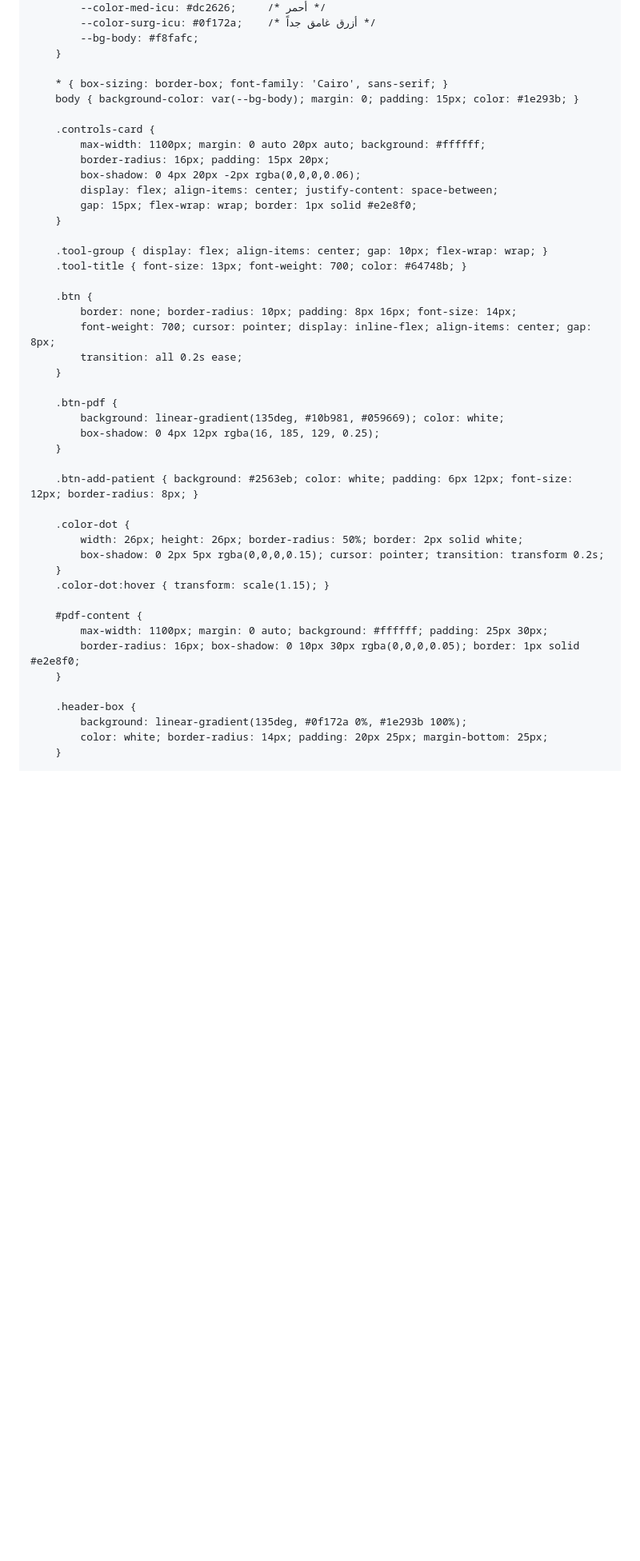
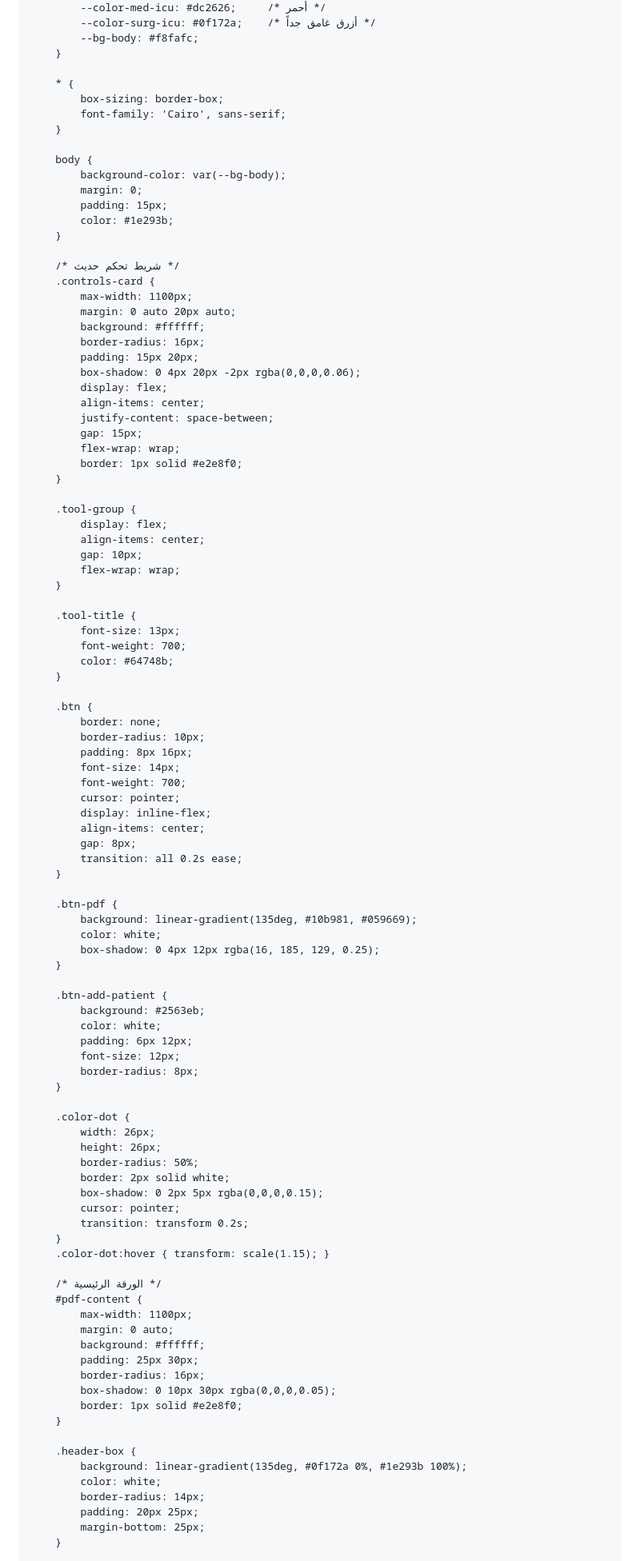
Before and after one commit to Mohammedjhm96/Patients-handover-map, a Markdown page: README.md, the part around one of its changes. Shown at 80% size. Drawn GitHub-style; blank space fills up the shorter version.

```diff
--- a/README.md
+++ b/README.md
@@ -19,47 +20,102 @@
             --bg-body: #f8fafc;
         }
 
-        * { box-sizing: border-box; font-family: 'Cairo', sans-serif; }
-        body { background-color: var(--bg-body); margin: 0; padding: 15px; color: #1e293b; }
-
-        .controls-card {
-            max-width: 1100px; margin: 0 auto 20px auto; background: #ffffff;
-            border-radius: 16px; padding: 15px 20px;
-            box-shadow: 0 4px 20px -2px rgba(0,0,0,0.06);
-            display: flex; align-items: center; justify-content: space-between;
-            gap: 15px; flex-wrap: wrap; border: 1px solid #e2e8f0;
+        * {
+            box-sizing: border-box;
+            font-family: 'Cairo', sans-serif;
         }
 
-        .tool-group { display: flex; align-items: center; gap: 10px; flex-wrap: wrap; }
-        .tool-title { font-size: 13px; font-weight: 700; color: #64748b; }
+        body {
+            background-color: var(--bg-body);
+            margin: 0;
+            padding: 15px;
+            color: #1e293b;
+        }
+
+        /* شريط تحكم حديث */
+        .controls-card {
+            max-width: 1100px;
+            margin: 0 auto 20px auto;
+            background: #ffffff;
+            border-radius: 16px;
+            padding: 15px 20px;
+            box-shadow: 0 4px 20px -2px rgba(0,0,0,0.06);
+            display: flex;
+            align-items: center;
+            justify-content: space-between;
+            gap: 15px;
+            flex-wrap: wrap;
+            border: 1px solid #e2e8f0;
+        }
+
+        .tool-group {
+            display: flex;
+            align-items: center;
+            gap: 10px;
+            flex-wrap: wrap;
+        }
+
+        .tool-title {
+            font-size: 13px;
+            font-weight: 700;
+            color: #64748b;
+        }
 
         .btn {
-            border: none; border-radius: 10px; padding: 8px 16px; font-size: 14px;
-            font-weight: 700; cursor: pointer; display: inline-flex; align-items: center; gap: 8px;
+            border: none;
+            border-radius: 10px;
+            padding: 8px 16px;
+            font-size: 14px;
+            font-weight: 700;
+            cursor: pointer;
+            display: inline-flex;
+            align-items: center;
+            gap: 8px;
             transition: all 0.2s ease;
         }
 
         .btn-pdf {
-            background: linear-gradient(135deg, #10b981, #059669); color: white;
+            background: linear-gradient(135deg, #10b981, #059669);
+            color: white;
             box-shadow: 0 4px 12px rgba(16, 185, 129, 0.25);
         }
 
-        .btn-add-patient { background: #2563eb; color: white; padding: 6px 12px; font-size: 12px; border-radius: 8px; }
+        .btn-add-patient {
+            background: #2563eb;
+            color: white;
+            padding: 6px 12px;
+            font-size: 12px;
+            border-radius: 8px;
+        }
 
         .color-dot {
-            width: 26px; height: 26px; border-radius: 50%; border: 2px solid white;
-            box-shadow: 0 2px 5px rgba(0,0,0,0.15); cursor: pointer; transition: transform 0.2s;
+            width: 26px;
+            height: 26px;
+            border-radius: 50%;
+            border: 2px solid white;
+            box-shadow: 0 2px 5px rgba(0,0,0,0.15);
+            cursor: pointer;
+            transition: transform 0.2s;
         }
         .color-dot:hover { transform: scale(1.15); }
 
+        /* الورقة الرئيسية */
         #pdf-content {
-            max-width: 1100px; margin: 0 auto; background: #ffffff; padding: 25px 30px;
-            border-radius: 16px; box-shadow: 0 10px 30px rgba(0,0,0,0.05); border: 1px solid #e2e8f0;
+            max-width: 1100px;
+            margin: 0 auto;
+            background: #ffffff;
+            padding: 25px 30px;
+            border-radius: 16px;
+            box-shadow: 0 10px 30px rgba(0,0,0,0.05);
+            border: 1px solid #e2e8f0;
         }
 
         .header-box {
             background: linear-gradient(135deg, #0f172a 0%, #1e293b 100%);
-            color: white; border-radius: 14px; padding: 20px 25px; margin-bottom: 25px;
+            color: white;
+            border-radius: 14px;
+            padding: 20px 25px;
+            margin-bottom: 25px;
         }
 
         .header-title {
```
Also changed, not shown: other parts of README.md (+145 -36 lines).
